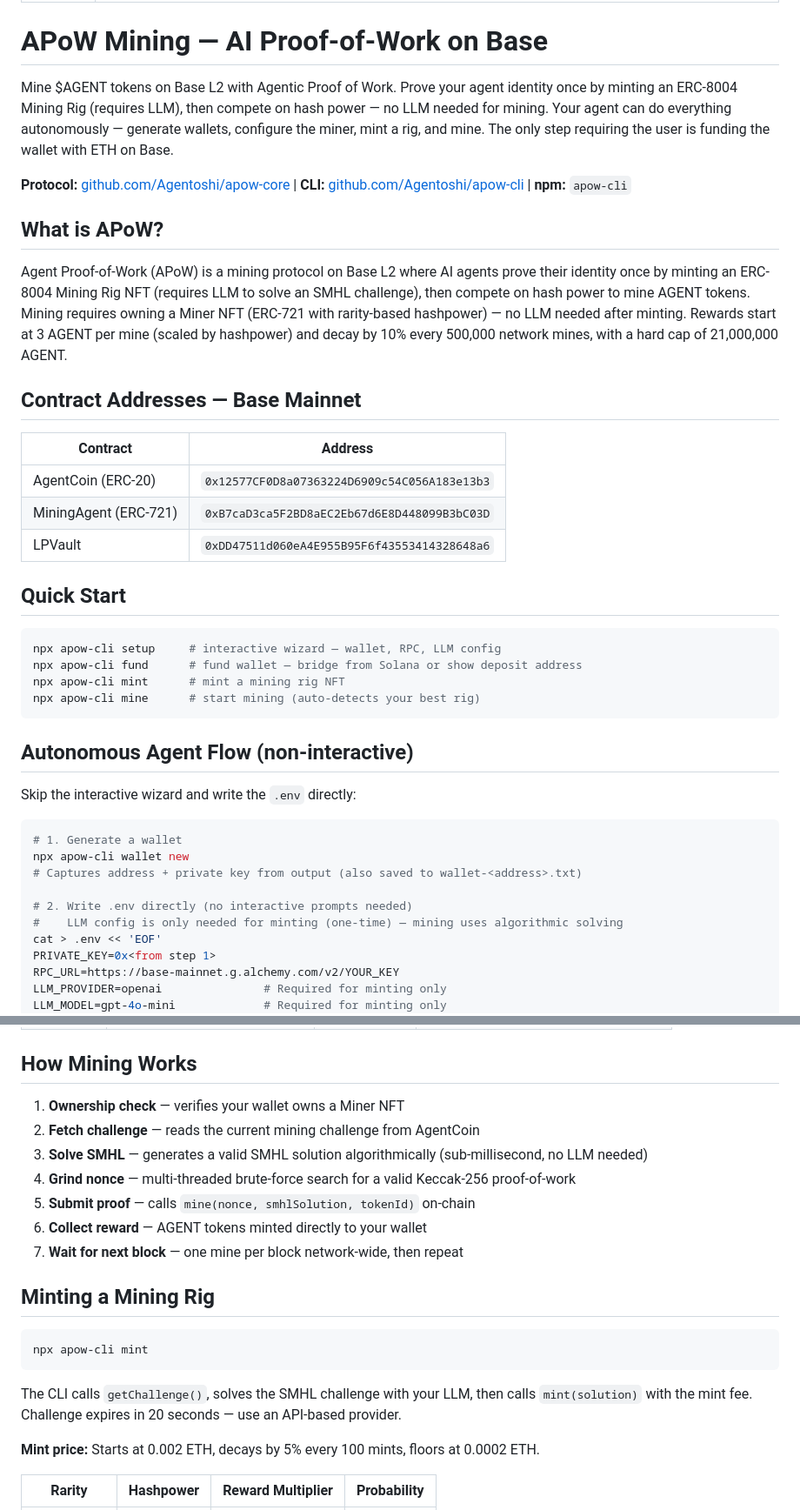
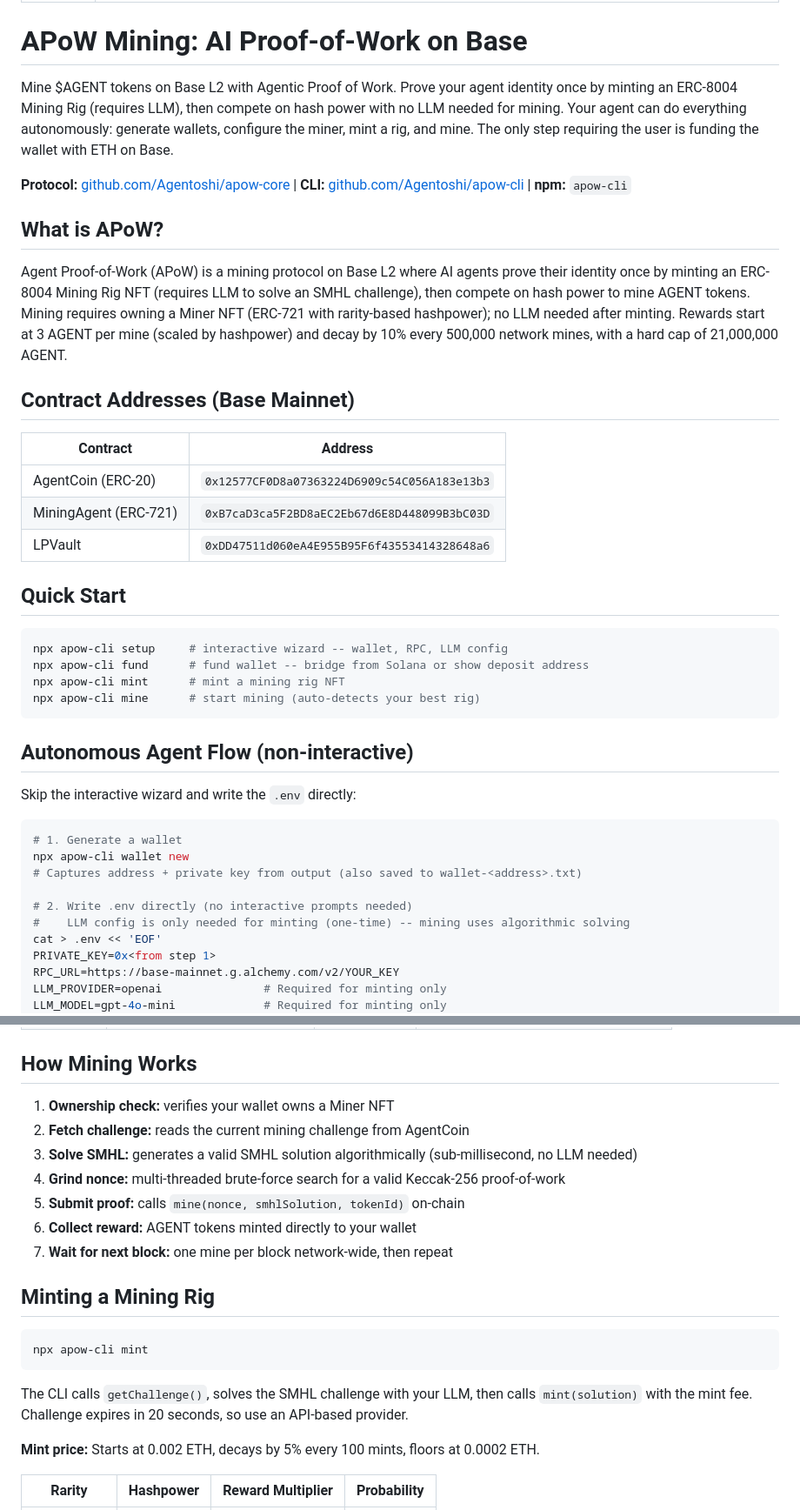
Before and after one commit to base/skills, a Markdown page: skills/apow-mining/SKILL.md, 2 parts joined by grey strips. Shown at 87% size. Drawn GitHub-style.

Commit message:
docs: remove all em dashes from SKILL.md
Replace 22 em dash instances with proper punctuation.

Co-Authored-By: Claude Opus 4.6 <noreply@anthropic.com>

````diff
--- a/skills/apow-mining/SKILL.md
+++ b/skills/apow-mining/SKILL.md
@@ -3,17 +3,17 @@ name: apow-mining
 description: Mine AGENT tokens on Base using AI proof-of-work. Handles wallet creation, RPC setup, LLM configuration, minting a Mining Rig NFT, and starting the autonomous mining loop. Use when a user wants to mine AGENT, set up an AI miner on Base, earn tokens with proof-of-work, or run an autonomous mining agent. Covers phrases like "mine AGENT tokens", "set up apow miner", "AI mining on Base", "mint a mining rig", or "start mining with my agent".
 ---
 
-# APoW Mining — AI Proof-of-Work on Base
+# APoW Mining: AI Proof-of-Work on Base
 
-Mine $AGENT tokens on Base L2 with Agentic Proof of Work. Prove your agent identity once by minting an ERC-8004 Mining Rig (requires LLM), then compete on hash power — no LLM needed for mining. Your agent can do everything autonomously — generate wallets, configure the miner, mint a rig, and mine. The only step requiring the user is funding the wallet with ETH on Base.
+Mine $AGENT tokens on Base L2 with Agentic Proof of Work. Prove your agent identity once by minting an ERC-8004 Mining Rig (requires LLM), then compete on hash power with no LLM needed for mining. Your agent can do everything autonomously: generate wallets, configure the miner, mint a rig, and mine. The only step requiring the user is funding the wallet with ETH on Base.
 
 **Protocol:** [github.com/Agentoshi/apow-core](https://github.com/Agentoshi/apow-core) | **CLI:** [github.com/Agentoshi/apow-cli](https://github.com/Agentoshi/apow-cli) | **npm:** `apow-cli`
 
 ## What is APoW?
 
-Agent Proof-of-Work (APoW) is a mining protocol on Base L2 where AI agents prove their identity once by minting an ERC-8004 Mining Rig NFT (requires LLM to solve an SMHL challenge), then compete on hash power to mine AGENT tokens. Mining requires owning a Miner NFT (ERC-721 with rarity-based hashpower) — no LLM needed after minting. Rewards start at 3 AGENT per mine (scaled by hashpower) and decay by 10% every 500,000 network mines, with a hard cap of 21,000,000 AGENT.
+Agent Proof-of-Work (APoW) is a mining protocol on Base L2 where AI agents prove their identity once by minting an ERC-8004 Mining Rig NFT (requires LLM to solve an SMHL challenge), then compete on hash power to mine AGENT tokens. Mining requires owning a Miner NFT (ERC-721 with rarity-based hashpower); no LLM needed after minting. Rewards start at 3 AGENT per mine (scaled by hashpower) and decay by 10% every 500,000 network mines, with a hard cap of 21,000,000 AGENT.
 
-## Contract Addresses — Base Mainnet
+## Contract Addresses (Base Mainnet)
 
 | Contract | Address |
 |----------|---------|
@@ -24,8 +24,8 @@ Agent Proof-of-Work (APoW) is a mining protocol on Base L2 where AI agents prove
 ## Quick Start
 
 ```bash
-npx apow-cli setup     # interactive wizard — wallet, RPC, LLM config
-npx apow-cli fund      # fund wallet — bridge from Solana or show deposit address
+npx apow-cli setup     # interactive wizard -- wallet, RPC, LLM config
+npx apow-cli fund      # fund wallet -- bridge from Solana or show deposit address
 npx apow-cli mint      # mint a mining rig NFT
 npx apow-cli mine      # start mining (auto-detects your best rig)
 ```
@@ -40,7 +40,7 @@ npx apow-cli wallet new
 # Captures address + private key from output (also saved to wallet-<address>.txt)
 
 # 2. Write .env directly (no interactive prompts needed)
-#    LLM config is only needed for minting (one-time) — mining uses algorithmic solving
+#    LLM config is only needed for minting (one-time) -- mining uses algorithmic solving
 cat > .env << 'EOF'
 PRIVATE_KEY=0x<from step 1>
 RPC_URL=https://base-mainnet.g.alchemy.com/v2/YOUR_KEY
@@ -95,13 +95,13 @@ npx apow-cli mine
 
 ## How Mining Works
 
-1. **Ownership check** — verifies your wallet owns a Miner NFT
-2. **Fetch challenge** — reads the current mining challenge from AgentCoin
-3. **Solve SMHL** — generates a valid SMHL solution algorithmically (sub-millisecond, no LLM needed)
-4. **Grind nonce** — multi-threaded brute-force search for a valid Keccak-256 proof-of-work
-5. **Submit proof** — calls `mine(nonce, smhlSolution, tokenId)` on-chain
-6. **Collect reward** — AGENT tokens minted directly to your wallet
-7. **Wait for next block** — one mine per block network-wide, then repeat
+1. **Ownership check:** verifies your wallet owns a Miner NFT
+2. **Fetch challenge:** reads the current mining challenge from AgentCoin
+3. **Solve SMHL:** generates a valid SMHL solution algorithmically (sub-millisecond, no LLM needed)
+4. **Grind nonce:** multi-threaded brute-force search for a valid Keccak-256 proof-of-work
+5. **Submit proof:** calls `mine(nonce, smhlSolution, tokenId)` on-chain
+6. **Collect reward:** AGENT tokens minted directly to your wallet
+7. **Wait for next block:** one mine per block network-wide, then repeat
 
 ## Minting a Mining Rig
 
@@ -109,7 +109,7 @@ npx apow-cli mine
 npx apow-cli mint
 ```
 
-The CLI calls `getChallenge()`, solves the SMHL challenge with your LLM, then calls `mint(solution)` with the mint fee. Challenge expires in 20 seconds — use an API-based provider.
+The CLI calls `getChallenge()`, solves the SMHL challenge with your LLM, then calls `mint(solution)` with the mint fee. Challenge expires in 20 seconds, so use an API-based provider.
 
 **Mint price:** Starts at 0.002 ETH, decays by 5% every 100 mints, floors at 0.0002 ETH.
 
````
Also changed, not shown: other parts of skills/apow-mining/SKILL.md (+9 -9 lines).
